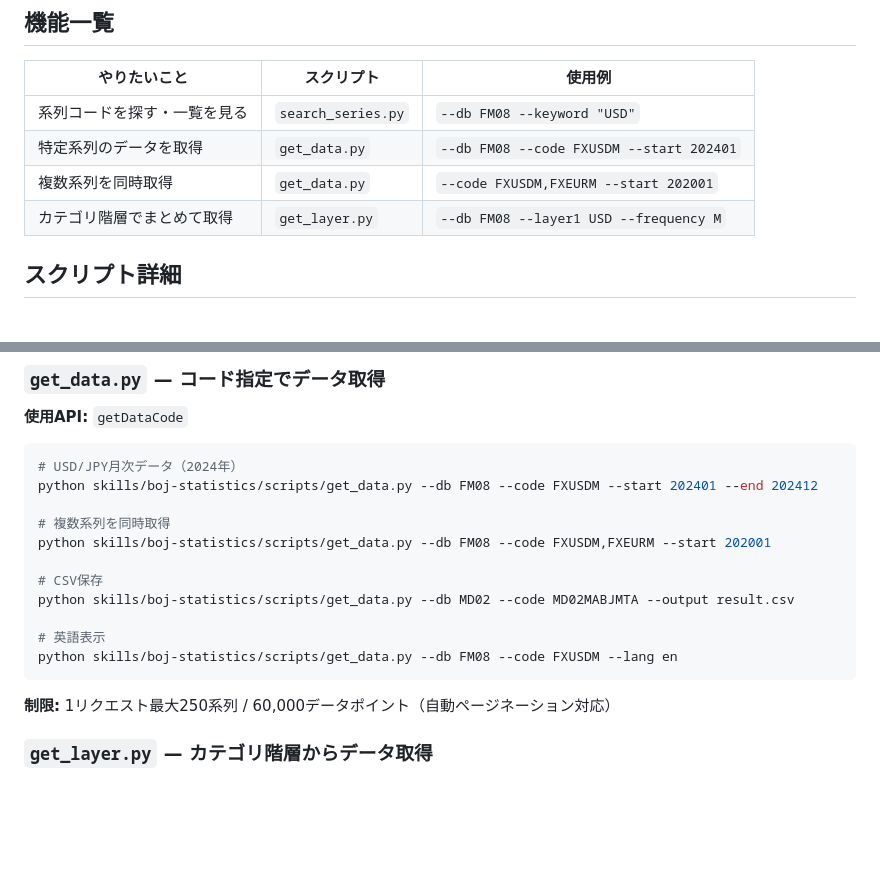
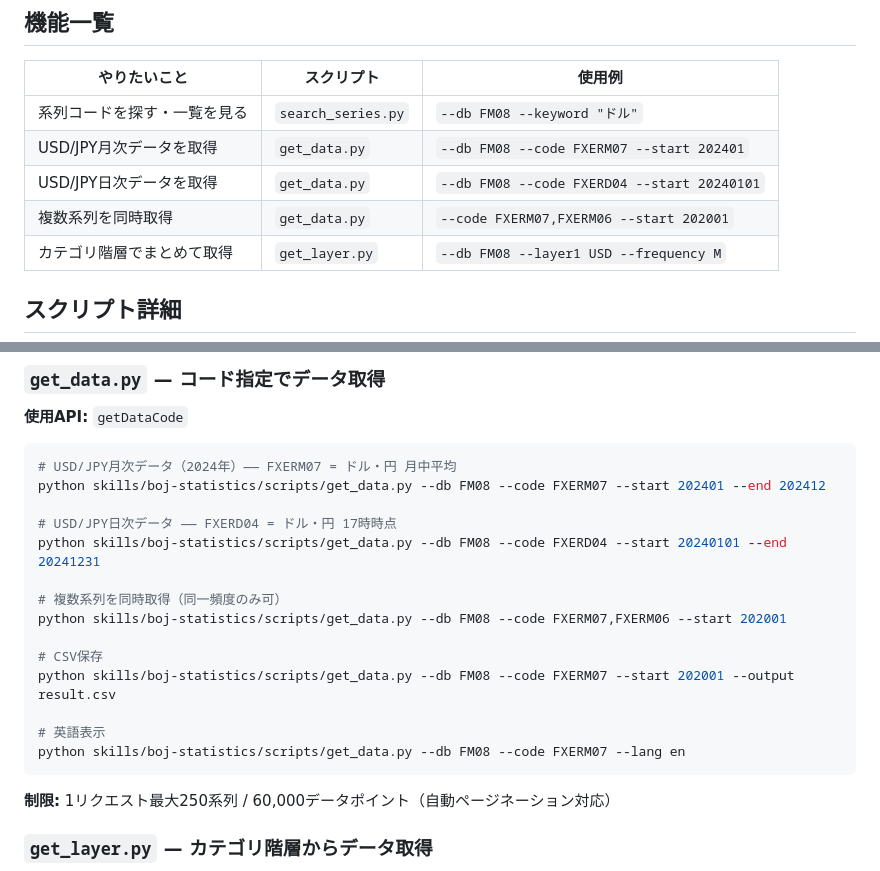
Before and after one commit to sumikof/skills, a Markdown page: skills/boj-statistics/SKILL.md, 2 parts joined by grey strips. Drawn GitHub-style; blank space fills up the shorter version.

Commit message:
Fix invalid series codes in boj-statistics skill
- FXUSDM → FXERM07 (月次 ドル・円 月中平均)
- FXUSDD → FXERD04 (日次 ドル・円 17時時点)
- Add warning note that FXUSDM/FXUSDD do not exist
- Add more accurate FM08 series code table with D/M variants
- Add reminder to use search_series.py for other DBs

Found by eval iteration-1: without_skill agent correctly used
FXERM07 while with_skill agent used the wrong FXUSDM from SKILL.md

https://claude.ai/code/session_0135qXtMoSaEcW67myKsTVRs

````diff
--- a/skills/boj-statistics/SKILL.md
+++ b/skills/boj-statistics/SKILL.md
@@ -48,9 +48,10 @@ pip install requests pandas
 
 | やりたいこと | スクリプト | 使用例 |
 |---|---|---|
-| 系列コードを探す・一覧を見る | `search_series.py` | `--db FM08 --keyword "USD"` |
-| 特定系列のデータを取得 | `get_data.py` | `--db FM08 --code FXUSDM --start 202401` |
-| 複数系列を同時取得 | `get_data.py` | `--code FXUSDM,FXEURM --start 202001` |
+| 系列コードを探す・一覧を見る | `search_series.py` | `--db FM08 --keyword "ドル"` |
+| USD/JPY月次データを取得 | `get_data.py` | `--db FM08 --code FXERM07 --start 202401` |
+| USD/JPY日次データを取得 | `get_data.py` | `--db FM08 --code FXERD04 --start 20240101` |
+| 複数系列を同時取得 | `get_data.py` | `--code FXERM07,FXERM06 --start 202001` |
 | カテゴリ階層でまとめて取得 | `get_layer.py` | `--db FM08 --layer1 USD --frequency M` |
 
 ## スクリプト詳細
@@ -77,17 +78,20 @@ python skills/boj-statistics/scripts/search_series.py --db IR01 --keyword "overn
 **使用API:** `getDataCode`
 
 ```bash
-# USD/JPY月次データ（2024年）
-python skills/boj-statistics/scripts/get_data.py --db FM08 --code FXUSDM --start 202401 --end 202412
+# USD/JPY月次データ（2024年）—— FXERM07 = ドル・円 月中平均
+python skills/boj-statistics/scripts/get_data.py --db FM08 --code FXERM07 --start 202401 --end 202412
 
-# 複数系列を同時取得
-python skills/boj-statistics/scripts/get_data.py --db FM08 --code FXUSDM,FXEURM --start 202001
+# USD/JPY日次データ —— FXERD04 = ドル・円 17時時点
+python skills/boj-statistics/scripts/get_data.py --db FM08 --code FXERD04 --start 20240101 --end 20241231
+
+# 複数系列を同時取得（同一頻度のみ可）
+python skills/boj-statistics/scripts/get_data.py --db FM08 --code FXERM07,FXERM06 --start 202001
 
 # CSV保存
-python skills/boj-statistics/scripts/get_data.py --db MD02 --code MD02MABJMTA --output result.csv
+python skills/boj-statistics/scripts/get_data.py --db FM08 --code FXERM07 --start 202001 --output result.csv
 
 # 英語表示
-python skills/boj-statistics/scripts/get_data.py --db FM08 --code FXUSDM --lang en
+python skills/boj-statistics/scripts/get_data.py --db FM08 --code FXERM07 --lang en
 ```
 
 **制限:** 1リクエスト最大250系列 / 60,000データポイント（自動ページネーション対応）
````
Also changed, not shown: 1 other file.
